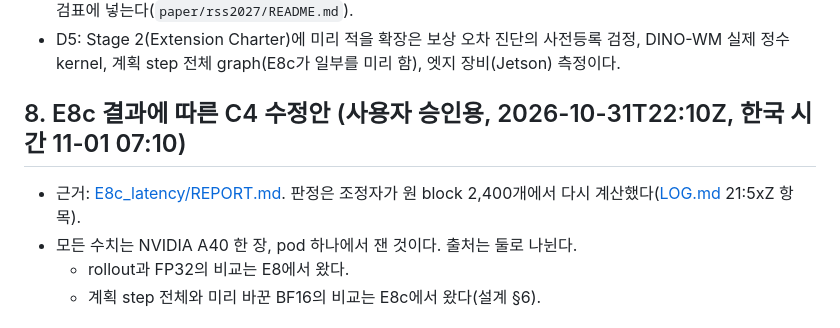
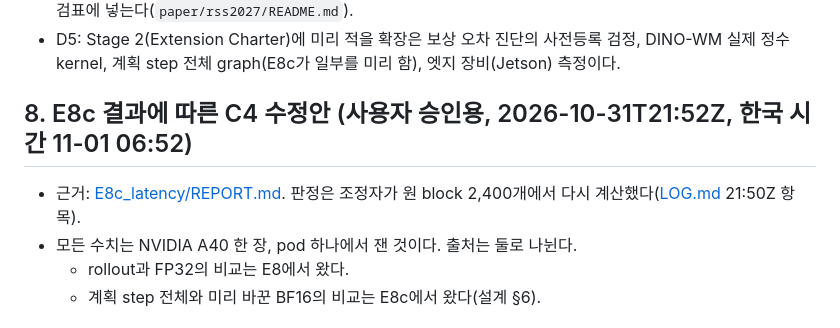
Before and after one commit to thddydgnl/dithered-world-models, a Markdown page: rss_ext/CLAIMS_rss.md, the part around the change. GitHub-like rendering.

Commit message:
Fix timestamps in the C4 revision proposal
Co-Authored-By: Claude Opus 5.5 <noreply@anthropic.com>

```diff
--- a/rss_ext/CLAIMS_rss.md
+++ b/rss_ext/CLAIMS_rss.md
@@ -102,9 +102,9 @@
 - D4: 심사 기간에 공개 CV에서 "RSS 2027" 표기를 뺀다. 제목은 그대로 둔다. CV를 고치면 공개 홈페이지·GitHub 프로필·CV PDF에 바로 반영되고, 지원서용 PDF에서도 빠진다. 그래서 제출 직전에 하도록 원고 제출 점검표에 넣는다(`paper/rss2027/README.md`).
 - D5: Stage 2(Extension Charter)에 미리 적을 확장은 보상 오차 진단의 사전등록 검정, DINO-WM 실제 정수 kernel, 계획 step 전체 graph(E8c가 일부를 미리 함), 엣지 장비(Jetson) 측정이다.
 
-## 8. E8c 결과에 따른 C4 수정안 (사용자 승인용, 2026-10-31T22:10Z, 한국 시간 11-01 07:10)
+## 8. E8c 결과에 따른 C4 수정안 (사용자 승인용, 2026-10-31T21:52Z, 한국 시간 11-01 06:52)
 
-- 근거: [E8c_latency/REPORT.md](E8c_latency/REPORT.md). 판정은 조정자가 원 block 2,400개에서 다시 계산했다([LOG.md](LOG.md) 21:5xZ 항목).
+- 근거: [E8c_latency/REPORT.md](E8c_latency/REPORT.md). 판정은 조정자가 원 block 2,400개에서 다시 계산했다([LOG.md](LOG.md) 21:50Z 항목).
 - 모든 수치는 NVIDIA A40 한 장, pod 하나에서 잰 것이다. 출처는 둘로 나뉜다.
   - rollout과 FP32의 비교는 E8에서 왔다.
   - 계획 step 전체와 미리 바꾼 BF16의 비교는 E8c에서 왔다(설계 §6).
```
